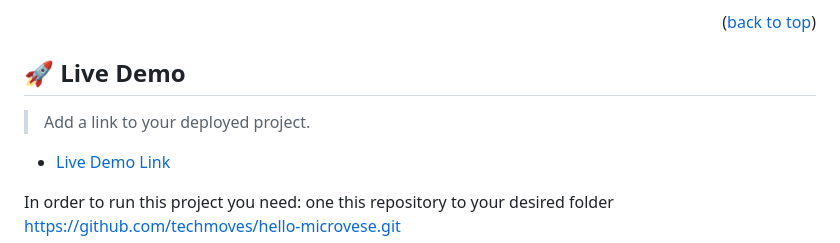
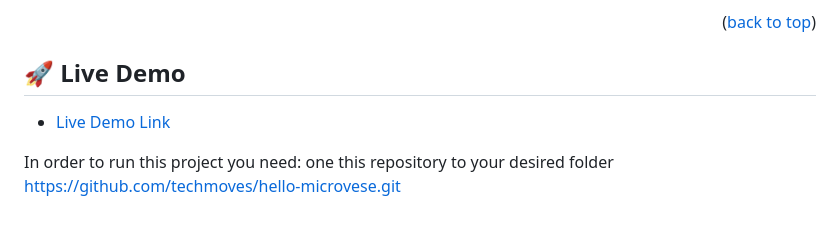
Before and after one commit to techmoves/hello-microverse, a Markdown page: README.md, the part around the change. GitHub-like rendering; blank space fills up the shorter version.

```diff
--- a/README.md
+++ b/README.md
@@ -81,7 +81,6 @@ This help me having to understand about linters
 
 
 
-> Add a link to your deployed project.
 
 - [Live Demo Link]()
 
```
